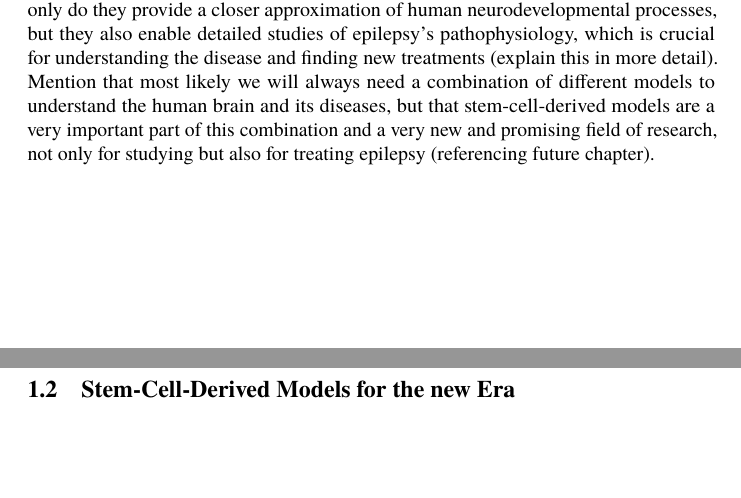
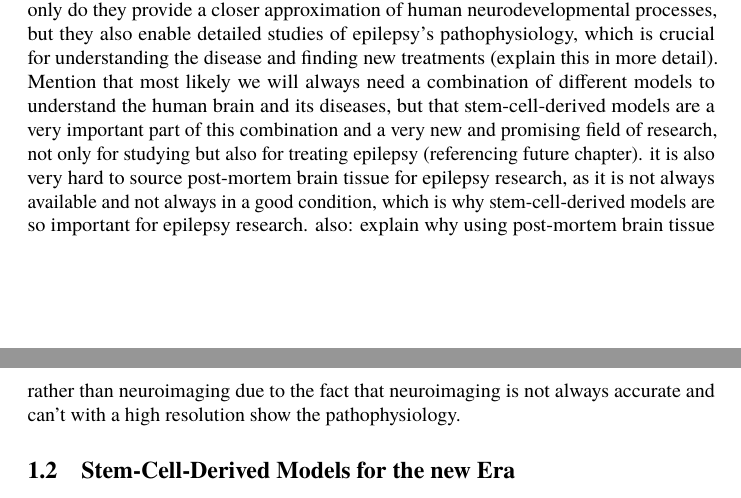
Before and after one commit to danburonline/public-writings, a LaTeX paper (03_essays/2024/10_essay/essay.tex): two parts of pages 4 and 5 of 8, joined at a grey line, cut so that both start at the same text, the shorter picture padded with empty space. Compiled offline with pdfLaTeX.

Commit message:
Add more reminders about post-mortem analysis

```diff
--- a/03_essays/2024/10_essay/essay.tex
+++ b/03_essays/2024/10_essay/essay.tex
@@ -61,7 +61,7 @@
   \label{sec:traditional-models-for-epilepsy-research}
   TODO: Briefly mention the traditional models for epilepsy research, such as animal models and in silico models and their limitations.
 
-  Personal note: Animal models are not always a good representation of human brain activity and in silico models are not always accurate due to the complexity of the human brain, as a model is only as good as the data it is based on (criticism of in silico and large brain simulation needed, mention Markram and Blue Brain Project and the energy-need for these simulations). there are ideas to e.g. run personalised virtual brains, but this is still hypothetical as e.g. the Human Brain Project has proposed (however, they failed and stopped working on this in 2023). This is why stem-cell-derived models are so important, as they provide a closer approximation of human neurodevelopmental processes in a controlled environment, which is unique and very valuable for epilepsy research. Not only do they provide a closer approximation of human neurodevelopmental processes, but they also enable detailed studies of epilepsy's pathophysiology, which is crucial for understanding the disease and finding new treatments (explain this in more detail). Mention that most likely we will always need a combination of different models to understand the human brain and its diseases, but that stem-cell-derived models are a very important part of this combination and a very new and promising field of research, not only for studying but also for treating epilepsy (referencing future chapter).
+  Personal note: Animal models are not always a good representation of human brain activity and in silico models are not always accurate due to the complexity of the human brain, as a model is only as good as the data it is based on (criticism of in silico and large brain simulation needed, mention Markram and Blue Brain Project and the energy-need for these simulations). there are ideas to e.g. run personalised virtual brains, but this is still hypothetical as e.g. the Human Brain Project has proposed (however, they failed and stopped working on this in 2023). This is why stem-cell-derived models are so important, as they provide a closer approximation of human neurodevelopmental processes in a controlled environment, which is unique and very valuable for epilepsy research. Not only do they provide a closer approximation of human neurodevelopmental processes, but they also enable detailed studies of epilepsy's pathophysiology, which is crucial for understanding the disease and finding new treatments (explain this in more detail). Mention that most likely we will always need a combination of different models to understand the human brain and its diseases, but that stem-cell-derived models are a very important part of this combination and a very new and promising field of research, not only for studying but also for treating epilepsy (referencing future chapter). it is also very hard to source post-mortem brain tissue for epilepsy research, as it is not always available and not always in a good condition, which is why stem-cell-derived models are so important for epilepsy research. also: explain why using post-mortem brain tissue rather than neuroimaging due to the fact that neuroimaging is not always accurate and can't with a high resolution show the pathophysiology.
 
   \subsection{Stem-Cell-Derived Models for the new Era}
   \label{sec:stem-cell-derived-models-for-the-new-era}
```
Also changed, not shown: 03_essays/2024/10_essay/essay.pdf.
